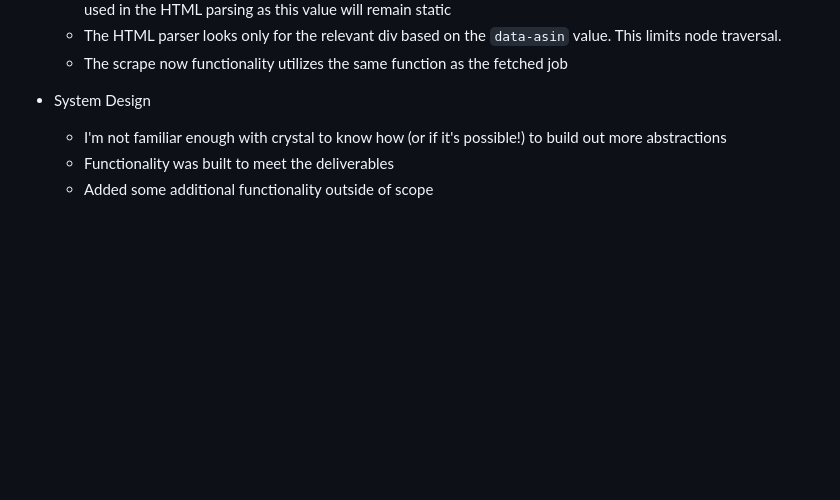
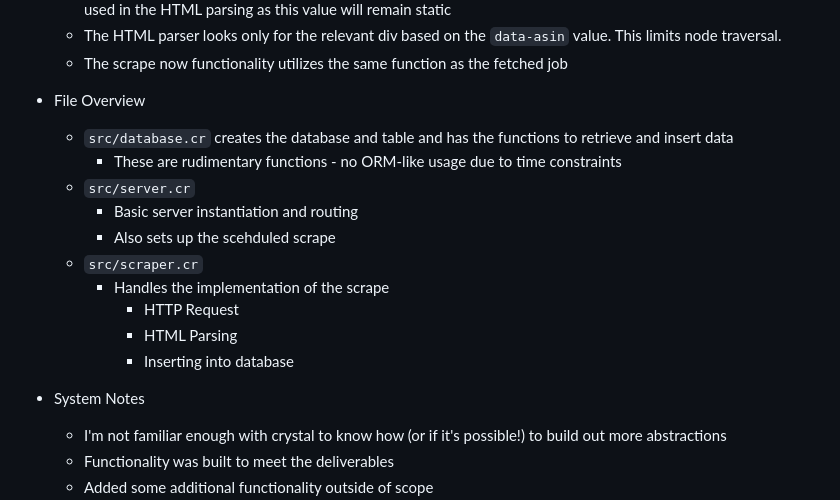
Before and after one commit to Britic/precision-demo, a Markdown page: README.md, the part around the change. Rendered like a GitHub page; blank space fills up the shorter version.

Commit message:
Readme update for file overview

```diff
--- a/README.md
+++ b/README.md
@@ -20,7 +20,19 @@ That said, there were some considerations applied in the application to point ou
     - The HTML parser looks only for the relevant div based on the `data-asin` value. This limits node traversal.
     - The scrape now functionality utilizes the same function as the fetched job
 
-- System Design
+- File Overview
+  - `src/database.cr` creates the database and table and has the functions to retrieve and insert data
+    - These are rudimentary functions - no ORM-like usage due to time constraints
+  - `src/server.cr`
+    - Basic server instantiation and routing
+    - Also sets up the scehduled scrape
+  - `src/scraper.cr`
+    - Handles the implementation of the scrape
+      - HTTP Request
+      - HTML Parsing
+      - Inserting into database
+
+- System Notes
     - I'm not familiar enough with crystal to know how (or if it's possible!) to build out more abstractions
     - Functionality was built to meet the deliverables
     - Added some additional functionality outside of scope
```
